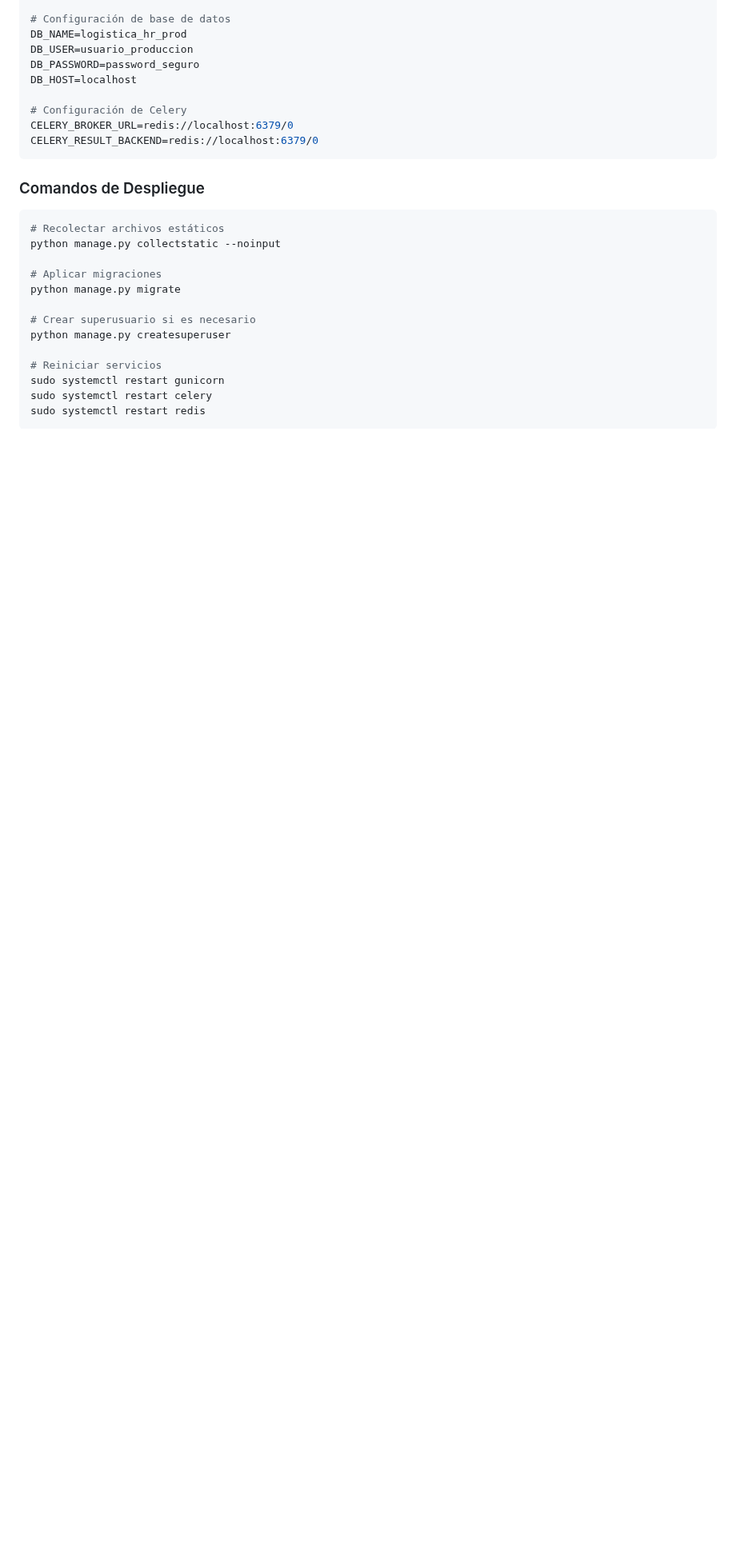
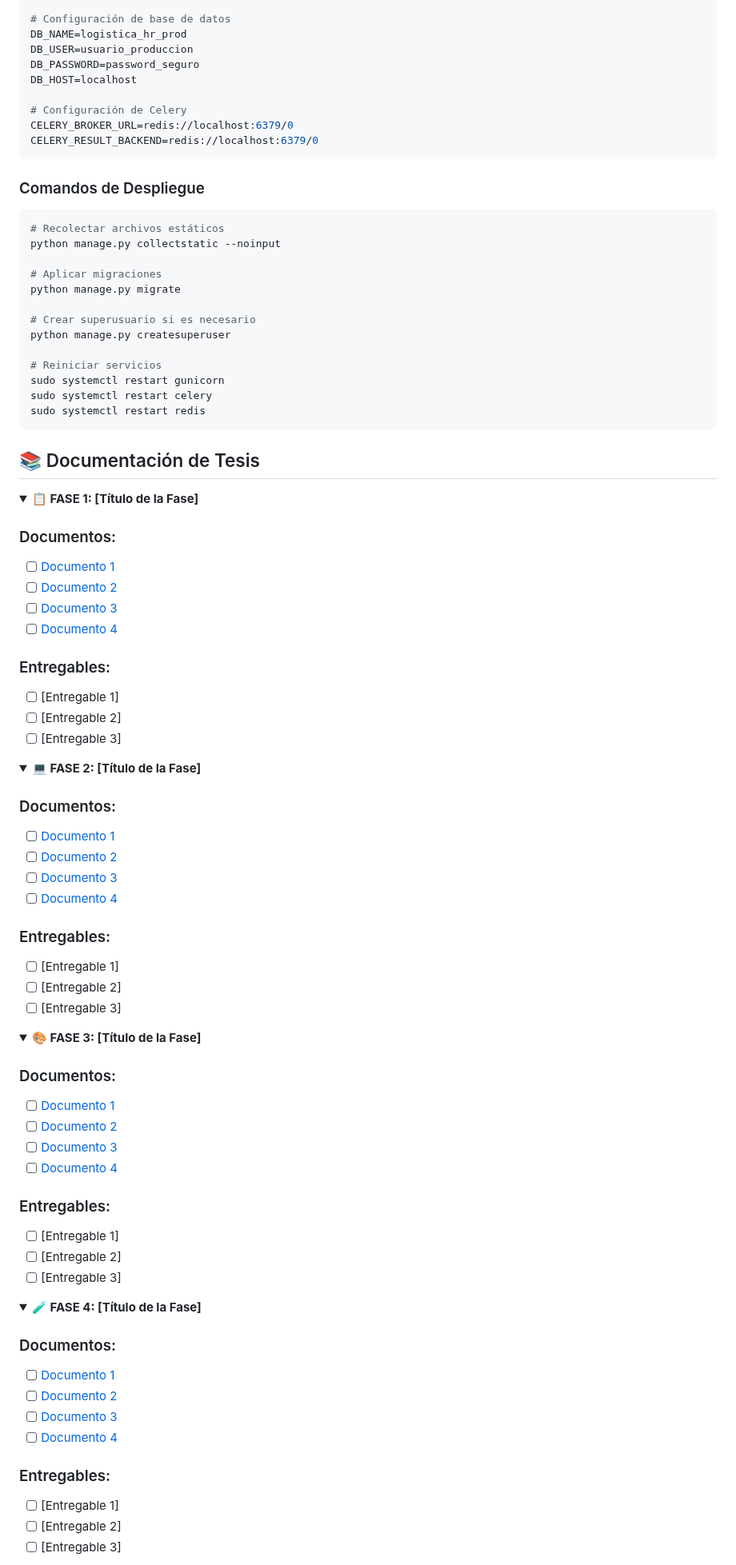
Before and after one commit to jaimeEOC/Capstone-Orostegui-Duarte, a Markdown page: README.md, the part around one of its changes. Shown at 80% size. GitHub-like rendering; folded sections open; blank space fills up the shorter version.

Commit message:
Agregar sección de documentación

````diff
--- a/README.md
+++ b/README.md
@@ -279,3 +279,67 @@ sudo systemctl restart celery
 sudo systemctl restart redis
 ```
 
+## 📚 Documentación de Tesis
+
+<details>
+<summary><strong>📋 FASE 1: [Título de la Fase]</strong></summary>
+
+### Documentos:
+- [ ] [Documento 1](./docs/fase1/)
+- [ ] [Documento 2](./docs/fase1/)
+- [ ] [Documento 3](./docs/fase1/)
+- [ ] [Documento 4](./docs/fase1/)
+
+### Entregables:
+- [ ] [Entregable 1]
+- [ ] [Entregable 2]
+- [ ] [Entregable 3]
+
+</details>
+
+<details>
+<summary><strong>💻 FASE 2: [Título de la Fase]</strong></summary>
+
+### Documentos:
+- [ ] [Documento 1](./docs/fase2/)
+- [ ] [Documento 2](./docs/fase2/)
+- [ ] [Documento 3](./docs/fase2/)
+- [ ] [Documento 4](./docs/fase2/)
+
+### Entregables:
+- [ ] [Entregable 1]
+- [ ] [Entregable 2]
+- [ ] [Entregable 3]
+
+</details>
+
+<details>
+<summary><strong>🎨 FASE 3: [Título de la Fase]</strong></summary>
+
+### Documentos:
+- [ ] [Documento 1](./docs/fase3/)
+- [ ] [Documento 2](./docs/fase3/)
+- [ ] [Documento 3](./docs/fase3/)
+- [ ] [Documento 4](./docs/fase3/)
+
+### Entregables:
+- [ ] [Entregable 1]
+- [ ] [Entregable 2]
+- [ ] [Entregable 3]
+
+</details>
+
+<details>
+<summary><strong>🧪 FASE 4: [Título de la Fase]</strong></summary>
+
+### Documentos:
+- [ ] [Documento 1](./docs/fase4/)
+- [ ] [Documento 2](./docs/fase4/)
+- [ ] [Documento 3](./docs/fase4/)
+- [ ] [Documento 4](./docs/fase4/)
+
+### Entregables:
+- [ ] [Entregable 1]
+- [ ] [Entregable 2]
+- [ ] [Entregable 3]
+
````
Also changed, not shown: other parts of README.md (+18 -0 lines).
